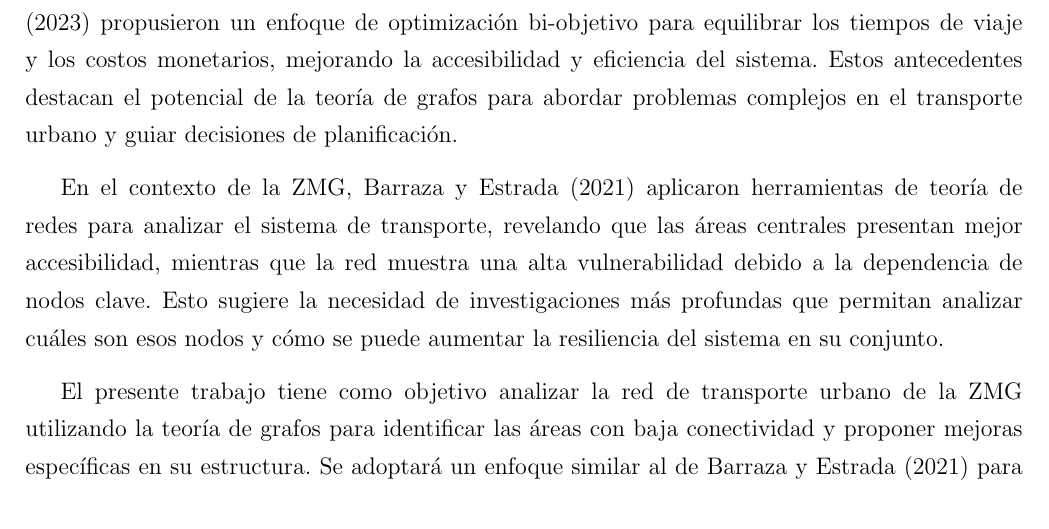
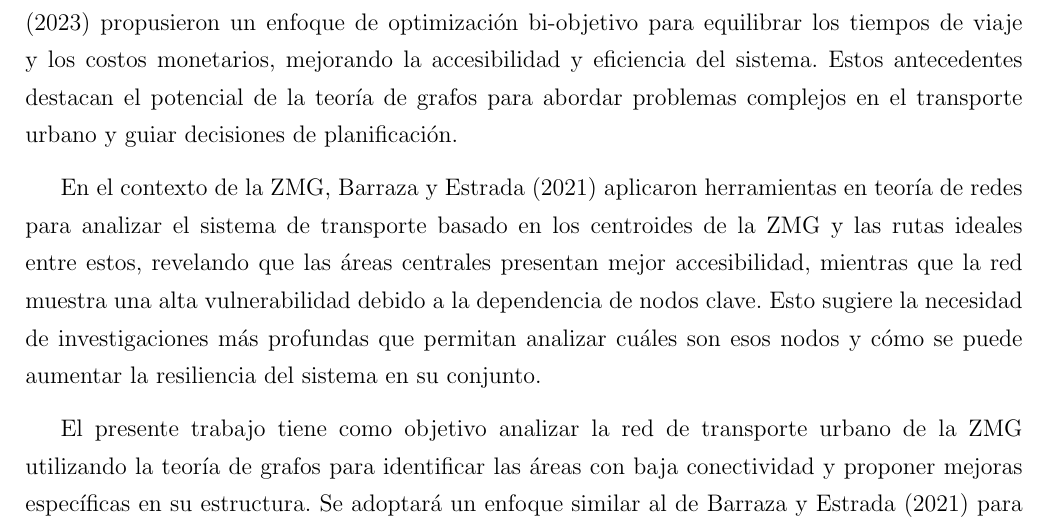
Before and after one commit to Betancourt1/tesis, a LaTeX document (Latex/Protocolo/main.tex): part of page 3 of 6, cut so that both start at the same text. Compiled offline with pdfLaTeX.

Commit message:
txs auto checkin

```diff
--- a/Latex/Protocolo/main.tex
+++ b/Latex/Protocolo/main.tex
@@ -78,7 +78,7 @@ Para analizar la red de transporte urbano de la ZMG, es necesario comprender tan
 
 Diversos estudios han aplicado la teoría de grafos para analizar y optimizar redes de transporte urbano. Zhao et al. (2024) utilizaron un grafo multimodal ponderado para estimar matrices origen-destino en Sídney, demostrando su utilidad para analizar la eficiencia del sistema. Fielbaum et al. (2016) analizaron la disposición óptima de líneas de transporte en ciudades con diferentes configuraciones urbanas —monocéntricas, policéntricas y dispersas—, subrayando la importancia de la estructura urbana en la planificación de redes de transporte. Cervantes-Sanmiguel et al. (2023) propusieron un enfoque de optimización bi-objetivo para equilibrar los tiempos de viaje y los costos monetarios, mejorando la accesibilidad y eficiencia del sistema. Estos antecedentes destacan el potencial de la teoría de grafos para abordar problemas complejos en el transporte urbano y guiar decisiones de planificación.
 
-En el contexto de la ZMG, Barraza y Estrada (2021) aplicaron herramientas de teoría de redes para analizar el sistema de transporte, revelando que las áreas centrales presentan mejor accesibilidad, mientras que la red muestra una alta vulnerabilidad debido a la dependencia de nodos clave. Esto sugiere la necesidad de investigaciones más profundas que permitan analizar cuáles son esos nodos y cómo se puede aumentar la resiliencia del sistema en su conjunto.
+En el contexto de la ZMG, Barraza y Estrada (2021) aplicaron herramientas en teoría de redes para analizar el sistema de transporte basado en los centroides de la ZMG y las rutas ideales entre estos, revelando que las áreas centrales presentan mejor accesibilidad, mientras que la red muestra una alta vulnerabilidad debido a la dependencia de nodos clave. Esto sugiere la necesidad de investigaciones más profundas que permitan analizar cuáles son esos nodos y cómo se puede aumentar la resiliencia del sistema en su conjunto.
 
 El presente trabajo tiene como objetivo analizar la red de transporte urbano de la ZMG utilizando la teoría de grafos para identificar las áreas con baja conectividad y proponer mejoras específicas en su estructura. Se adoptará un enfoque similar al de Barraza y Estrada (2021)  para modelar la red. La investigación se centrará en identificar nodos críticos y analizar la dependencia de hubs, buscando aumentar la eficiencia y resiliencia del sistema que sirve a millones de usuarios diariamente.
 
```
